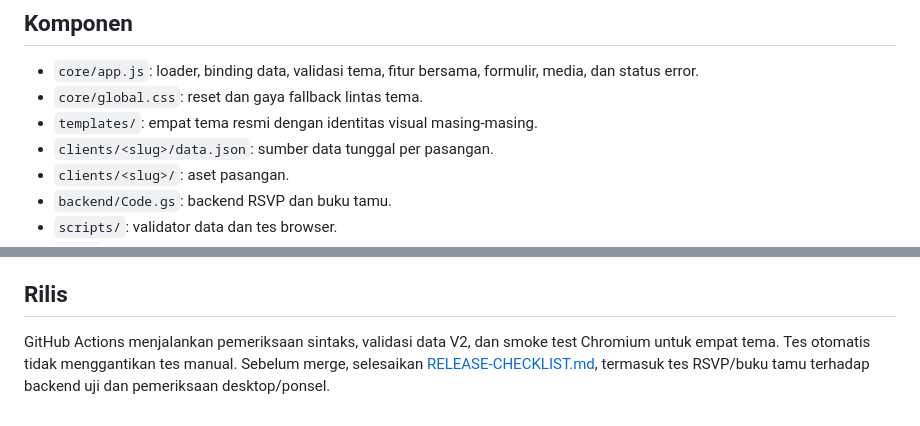
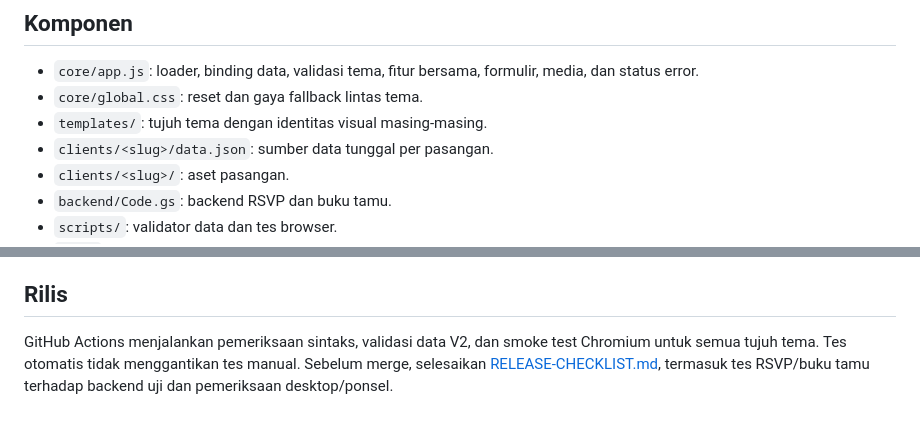
Before and after one commit to omahaksara/invitation, a Markdown page: docs/ARSITEKTUR-V2.md, 2 parts joined by grey strips. Rendered like a GitHub page.

Commit message:
Audit and align all seven invitation templates

```diff
--- a/docs/ARSITEKTUR-V2.md
+++ b/docs/ARSITEKTUR-V2.md
@@ -19,7 +19,7 @@ Mengganti mesin undangan lama dengan satu engine yang ringan, konsisten, dan mud
 
 - `core/app.js`: loader, binding data, validasi tema, fitur bersama, formulir, media, dan status error.
 - `core/global.css`: reset dan gaya fallback lintas tema.
-- `templates/`: empat tema resmi dengan identitas visual masing-masing.
+- `templates/`: tujuh tema dengan identitas visual masing-masing.
 - `clients/<slug>/data.json`: sumber data tunggal per pasangan.
 - `clients/<slug>/`: aset pasangan.
 - `backend/Code.gs`: backend RSVP dan buku tamu.
@@ -58,4 +58,4 @@ Satu kontrak API melayani RSVP dan buku tamu. Deployment uji dan produksi menggu
 
 ## Rilis
 
-GitHub Actions menjalankan pemeriksaan sintaks, validasi data V2, dan smoke test Chromium untuk empat tema. Tes otomatis tidak menggantikan tes manual. Sebelum merge, selesaikan [RELEASE-CHECKLIST.md](RELEASE-CHECKLIST.md), termasuk tes RSVP/buku tamu terhadap backend uji dan pemeriksaan desktop/ponsel.
+GitHub Actions menjalankan pemeriksaan sintaks, validasi data V2, dan smoke test Chromium untuk semua tujuh tema. Tes otomatis tidak menggantikan tes manual. Sebelum merge, selesaikan [RELEASE-CHECKLIST.md](RELEASE-CHECKLIST.md), termasuk tes RSVP/buku tamu terhadap backend uji dan pemeriksaan desktop/ponsel.
```
